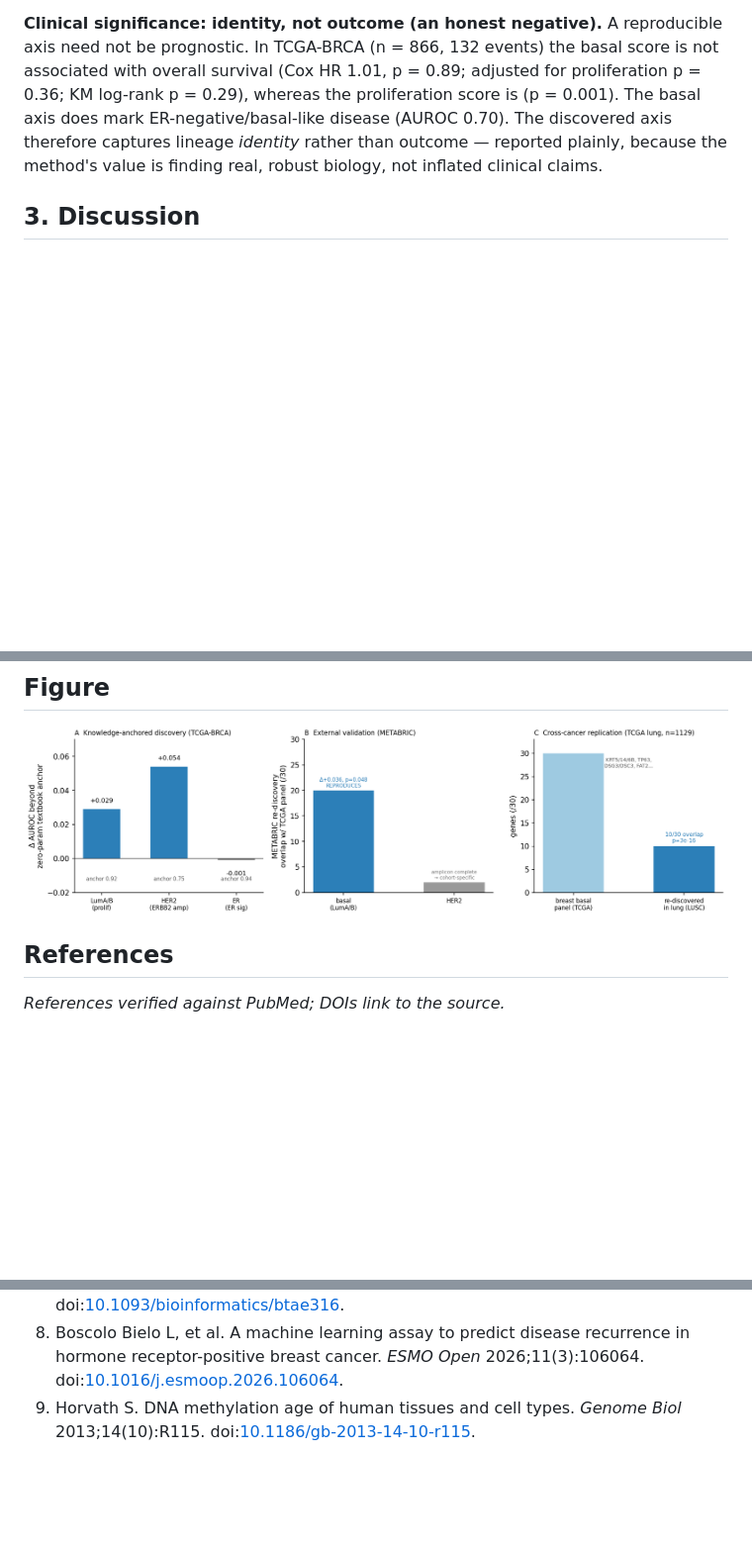
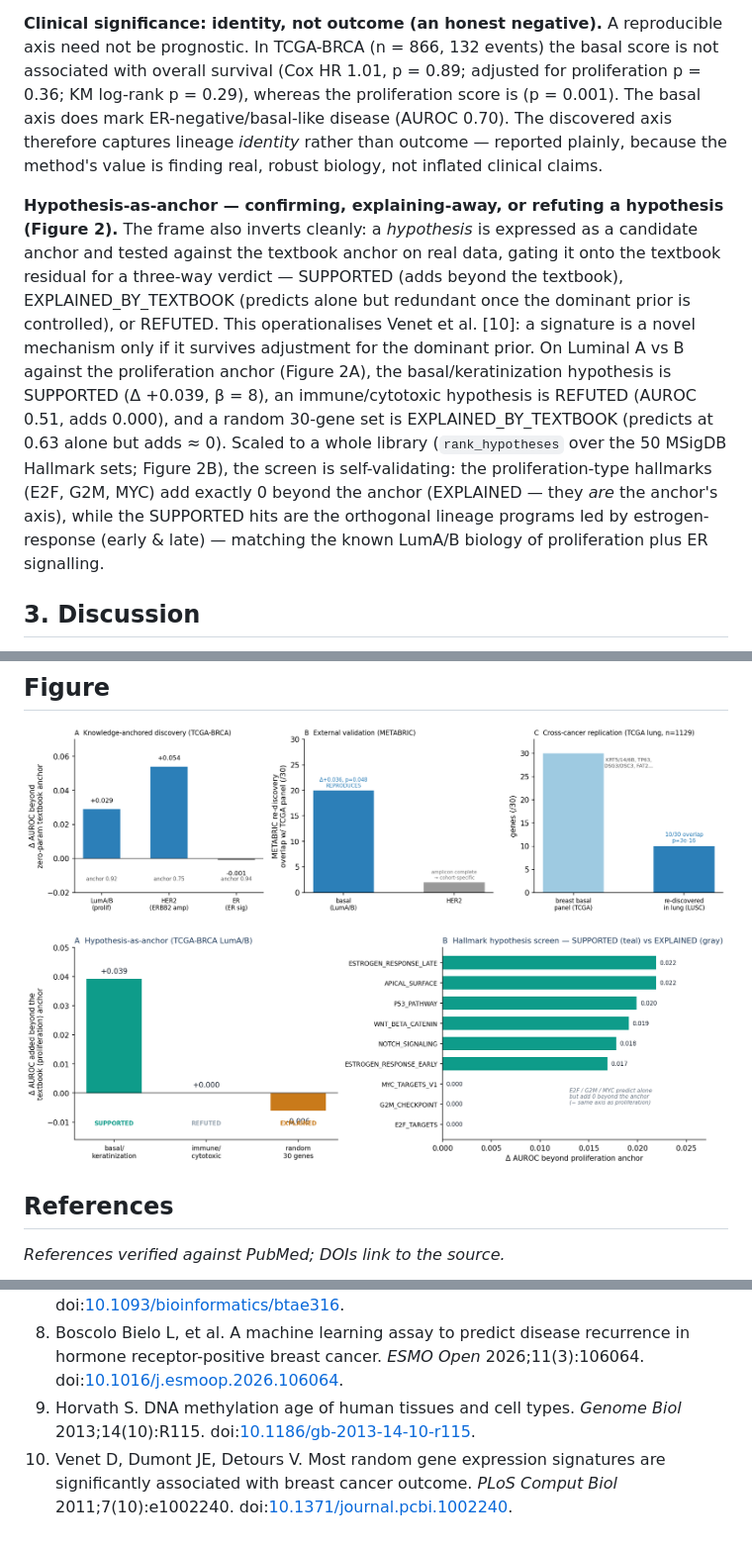
Before and after one commit to hryankim-architect/omniomics, a Markdown page: reports/anchored_integration_manuscript.md, 3 parts joined by grey strips. Shown at 99% size. Rendered like a GitHub page; pictures changed too: reports/figs/hypothesis_anchor.png (added); blank space fills up the shorter version.

```diff
--- a/reports/anchored_integration_manuscript.md
+++ b/reports/anchored_integration_manuscript.md
@@ -127,6 +127,19 @@ score is (p = 0.001). The basal axis does mark ER-negative/basal-like disease (A
 axis therefore captures lineage *identity* rather than outcome — reported plainly, because the method's
 value is finding real, robust biology, not inflated clinical claims.
 
+**Hypothesis-as-anchor — confirming, explaining-away, or refuting a hypothesis (Figure 2).** The frame also
+inverts cleanly: a *hypothesis* is expressed as a candidate anchor and tested against the textbook anchor on
+real data, gating it onto the textbook residual for a three-way verdict — SUPPORTED (adds beyond the
+textbook), EXPLAINED_BY_TEXTBOOK (predicts alone but redundant once the dominant prior is controlled), or
+REFUTED. This operationalises Venet et al. [10]: a signature is a novel mechanism only if it survives
+adjustment for the dominant prior. On Luminal A vs B against the proliferation anchor (Figure 2A), the
+basal/keratinization hypothesis is SUPPORTED (Δ +0.039, β = 8), an immune/cytotoxic hypothesis is REFUTED
+(AUROC 0.51, adds 0.000), and a random 30-gene set is EXPLAINED_BY_TEXTBOOK (predicts at 0.63 alone but adds
+≈ 0). Scaled to a whole library (`rank_hypotheses` over the 50 MSigDB Hallmark sets; Figure 2B), the screen
+is self-validating: the proliferation-type hallmarks (E2F, G2M, MYC) add exactly 0 beyond the anchor
+(EXPLAINED — they *are* the anchor's axis), while the SUPPORTED hits are the orthogonal lineage programs led
+by estrogen-response (early & late) — matching the known LumA/B biology of proliferation plus ER signalling.
+
 ## 3. Discussion
 
 The method instantiates and unifies three established traditions — clinical-offset / incremental-value
@@ -206,6 +219,15 @@ LUSC, n = 1,129) the same proliferation-anchored residual re-discovers the squam
 overlapping the breast basal panel 10/30 (KRT5/14/6B, TP63, DSG3/DSC3, FAT2…; hypergeometric p ≈ 3×10⁻¹⁶) —
 the discovered biology, not a cohort artefact.](figs/discovery_summary.png)
 
+![**Figure 2. Hypothesis-as-anchor: confirm, explain-away, or refute.** **(A)** On TCGA-BRCA Luminal A vs B,
+three hypotheses tested against the textbook proliferation anchor by the signal each adds beyond it: the
+basal/keratinization hypothesis is SUPPORTED (Δ +0.039), an immune/cytotoxic hypothesis is REFUTED (adds
+0.000), and a random 30-gene set is EXPLAINED_BY_TEXTBOOK (predicts alone but adds ≈ 0 once proliferation is
+controlled). **(B)** Screening all 50 MSigDB Hallmark gene sets as candidate hypotheses: the
+proliferation-type hallmarks (E2F, G2M, MYC) add exactly 0 beyond the anchor (EXPLAINED — the same axis),
+while the SUPPORTED hits are the orthogonal lineage programs led by estrogen-response, matching known LumA/B
+biology.](figs/hypothesis_anchor.png)
+
 ## References
 
 *References verified against PubMed; DOIs link to the source.*
@@ -219,3 +241,4 @@ the discovered biology, not a cohort artefact.](figs/discovery_summary.png)
 7. Liu X, et al. Pathformer: a biological pathway informed transformer for disease diagnosis and prognosis using multi-omics data. *Bioinformatics* 2024;40(5):btae316. doi:[10.1093/bioinformatics/btae316](https://doi.org/10.1093/bioinformatics/btae316).
 8. Boscolo Bielo L, et al. A machine learning assay to predict disease recurrence in hormone receptor-positive breast cancer. *ESMO Open* 2026;11(3):106064. doi:[10.1016/j.esmoop.2026.106064](https://doi.org/10.1016/j.esmoop.2026.106064).
 9. Horvath S. DNA methylation age of human tissues and cell types. *Genome Biol* 2013;14(10):R115. doi:[10.1186/gb-2013-14-10-r115](https://doi.org/10.1186/gb-2013-14-10-r115).
+10. Venet D, Dumont JE, Detours V. Most random gene expression signatures are significantly associated with breast cancer outcome. *PLoS Comput Biol* 2011;7(10):e1002240. doi:[10.1371/journal.pcbi.1002240](https://doi.org/10.1371/journal.pcbi.1002240).
```
Also changed, not shown: reports/anchored_integration_methods.md (+15 -0 lines), 7 other files.
